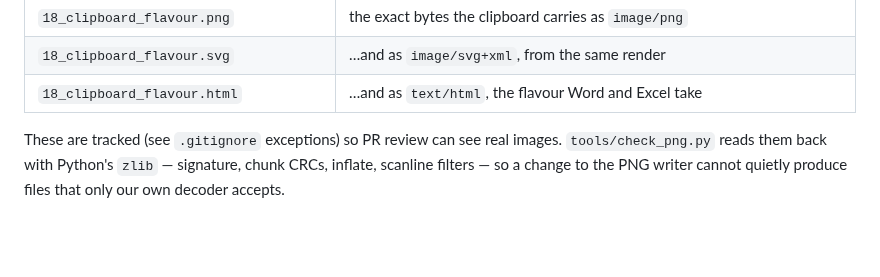
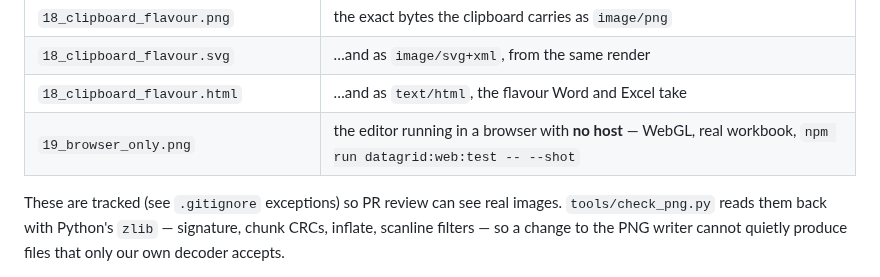
Before and after one commit to terotests/EVGSheets, a Markdown page: artifacts/README.md, the part around the change. GitHub-like rendering; blank space fills up the shorter version.

```diff
--- a/artifacts/README.md
+++ b/artifacts/README.md
@@ -25,6 +25,7 @@ Generated by `npm run datagrid:artifacts` (SoftCanvas → PNGEncoder).
 | `18_clipboard_flavour.png` | the exact bytes the clipboard carries as `image/png` |
 | `18_clipboard_flavour.svg` | …and as `image/svg+xml`, from the same render |
 | `18_clipboard_flavour.html` | …and as `text/html`, the flavour Word and Excel take |
+| `19_browser_only.png` | the editor running in a browser with **no host** — WebGL, real workbook, `npm run datagrid:web:test -- --shot` |
 
 These are tracked (see `.gitignore` exceptions) so PR review can see real images.
 `tools/check_png.py` reads them back with Python's `zlib` — signature, chunk
```
Also changed, not shown: README.md (+46 -0 lines), artifacts/19_browser_only.png (added), 10 other files.
